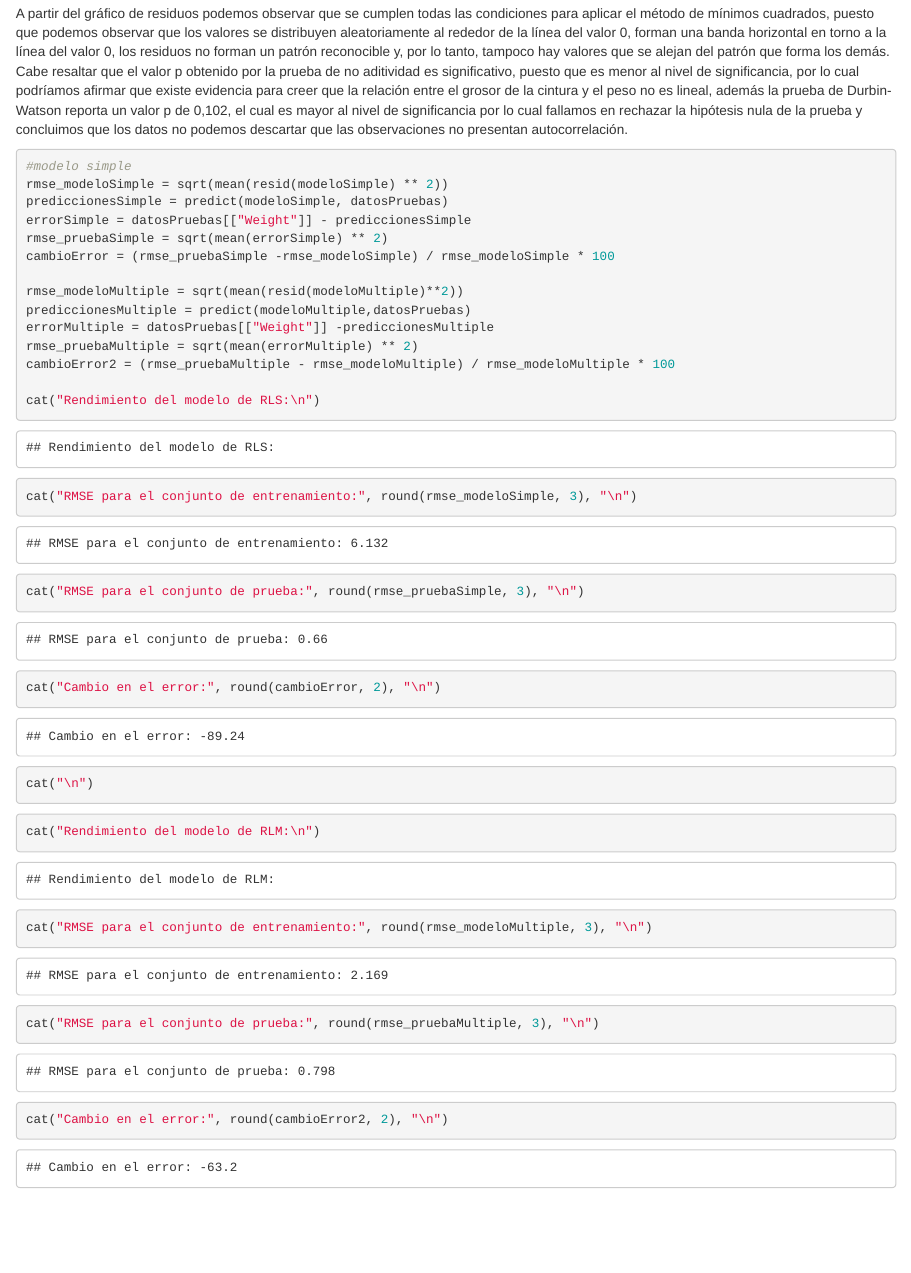
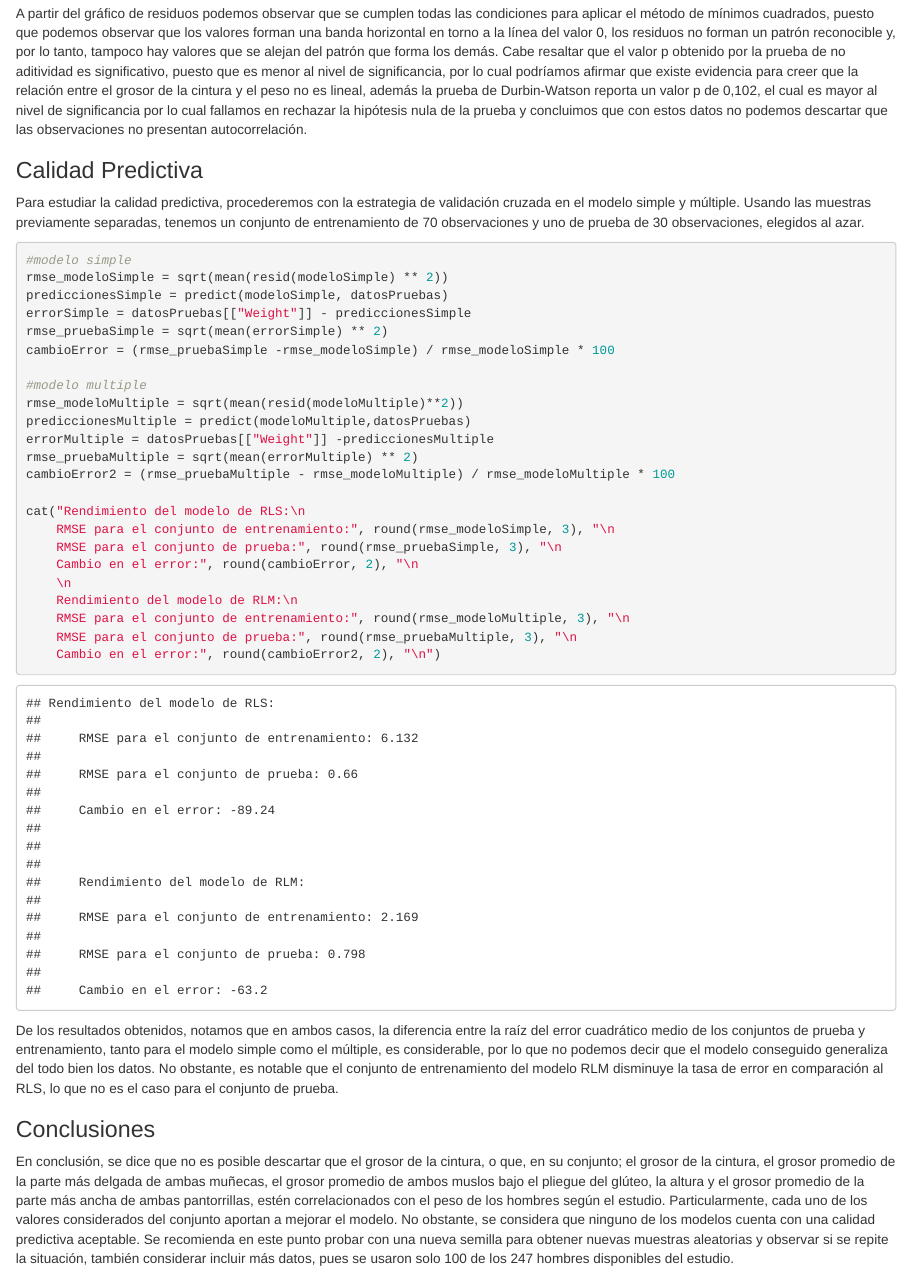
Before and after one commit to ByronCaices/EST-INF-EPS09-11, an R Markdown document (EP09.Rmd): the page in a window 1100 px wide, from 8620 px down. Rendered offline with R 4.5, knitr and Pandoc, with nearby package versions.

Commit message:
conclusion, ortografia, calidad predictiva

````diff
--- a/EP09.Rmd
+++ b/EP09.Rmd
@@ -176,7 +176,12 @@ mm1 = marginalModelPlots(modeloSimple, sd = TRUE, id=list(method = "r", n = 3, c
                    col = "steelblue", pch = 20, col.quad = c("steelblue", "red"))
 ```
 
-A partir del gráfico de residuos podemos observar que se cumplen todas las condiciones para aplicar el método de mínimos cuadrados, puesto que podemos observar que los valores se distribuyen aleatoriamente al rededor de la línea del valor 0, forman una banda horizontal en torno a la línea del valor 0, los residuos no forman un patrón reconocible y, por lo tanto, tampoco hay valores que se alejan del patrón que forma los demás. Cabe resaltar que el valor p obtenido por la prueba de no aditividad es significativo, puesto que es menor al nivel de significancia, por lo cual podríamos afirmar que existe evidencia para creer que la relación entre el grosor de la cintura y el peso no es lineal, además la prueba de Durbin-Watson reporta un valor p de 0,102, el cual es mayor al nivel de significancia por lo cual fallamos en rechazar la hipótesis nula de la prueba y concluimos que los datos no podemos descartar que las observaciones no presentan autocorrelación.
+A partir del gráfico de residuos podemos observar que se cumplen todas las condiciones para aplicar el método de mínimos cuadrados, puesto que podemos observar que los valores forman una banda horizontal en torno a la línea del valor 0, los residuos no forman un patrón reconocible y, por lo tanto, tampoco hay valores que se alejan del patrón que forma los demás. Cabe resaltar que el valor p obtenido por la prueba de no aditividad es significativo, puesto que es menor al nivel de significancia, por lo cual podríamos afirmar que existe evidencia para creer que la relación entre el grosor de la cintura y el peso no es lineal, además la prueba de Durbin-Watson reporta un valor p de 0,102, el cual es mayor al nivel de significancia por lo cual fallamos en rechazar la hipótesis nula de la prueba y concluimos que con estos datos no podemos descartar que las observaciones no presentan autocorrelación.
+
+### Calidad Predictiva
+
+Para estudiar la calidad predictiva, procederemos con la estrategia de validación cruzada en el modelo simple y múltiple.
+Usando las muestras previamente separadas, tenemos un conjunto de entrenamiento de 70 observaciones y uno de prueba de 30 observaciones, elegidos al azar.
 
 ```{r rendimiento modelos}
 
@@ -187,19 +192,28 @@
 rmse_pruebaSimple = sqrt(mean(errorSimple) ** 2)
 cambioError = (rmse_pruebaSimple -rmse_modeloSimple) / rmse_modeloSimple * 100
 
+#modelo multiple
 rmse_modeloMultiple = sqrt(mean(resid(modeloMultiple)**2))
 prediccionesMultiple = predict(modeloMultiple,datosPruebas)
 errorMultiple = datosPruebas[["Weight"]] -prediccionesMultiple
 rmse_pruebaMultiple = sqrt(mean(errorMultiple) ** 2)
 cambioError2 = (rmse_pruebaMultiple - rmse_modeloMultiple) / rmse_modeloMultiple * 100
 
-cat("Rendimiento del modelo de RLS:\n")
-cat("RMSE para el conjunto de entrenamiento:", round(rmse_modeloSimple, 3), "\n")
-cat("RMSE para el conjunto de prueba:", round(rmse_pruebaSimple, 3), "\n")
-cat("Cambio en el error:", round(cambioError, 2), "\n")
-cat("\n")
-cat("Rendimiento del modelo de RLM:\n")
-cat("RMSE para el conjunto de entrenamiento:", round(rmse_modeloMultiple, 3), "\n")
-cat("RMSE para el conjunto de prueba:", round(rmse_pruebaMultiple, 3), "\n")
-cat("Cambio en el error:", round(cambioError2, 2), "\n")
+cat("Rendimiento del modelo de RLS:\n
+    RMSE para el conjunto de entrenamiento:", round(rmse_modeloSimple, 3), "\n
+    RMSE para el conjunto de prueba:", round(rmse_pruebaSimple, 3), "\n
+    Cambio en el error:", round(cambioError, 2), "\n
+    \n
+    Rendimiento del modelo de RLM:\n
+    RMSE para el conjunto de entrenamiento:", round(rmse_modeloMultiple, 3), "\n
+    RMSE para el conjunto de prueba:", round(rmse_pruebaMultiple, 3), "\n
+    Cambio en el error:", round(cambioError2, 2), "\n")
 ```
+
+De los resultados obtenidos, notamos que en ambos casos, la diferencia entre la raíz del error cuadrático medio de los conjuntos de prueba y entrenamiento, tanto para el modelo simple como el múltiple, es considerable, por lo que no podemos decir que el modelo conseguido generaliza del todo bien los datos.
+No obstante, es notable que el conjunto de entrenamiento del modelo RLM disminuye la tasa de error en comparación al RLS, lo que no es el caso para el conjunto de prueba.
+
+### Conclusiones
+
+En conclusión, se dice que no es posible descartar que el grosor de la cintura, o que, en su conjunto; el grosor de la cintura, el grosor promedio de la parte más delgada de ambas muñecas, el grosor promedio de ambos muslos bajo el pliegue del glúteo, la altura y el grosor promedio de la parte más ancha de ambas pantorrillas, estén correlacionados con el peso de los hombres según el estudio. Particularmente, cada uno de los valores considerados del conjunto aportan a mejorar el modelo.
+No obstante, se considera que ninguno de los modelos cuenta con una calidad predictiva aceptable. Se recomienda en este punto probar con una nueva semilla para obtener nuevas muestras aleatorias y observar si se repite la situación, también considerar incluir más datos, pues se usaron solo 100 de los 247 hombres disponibles del estudio.
````
Also changed, not shown: EP09.html, EP09.Rmd (6 more changed lines).
